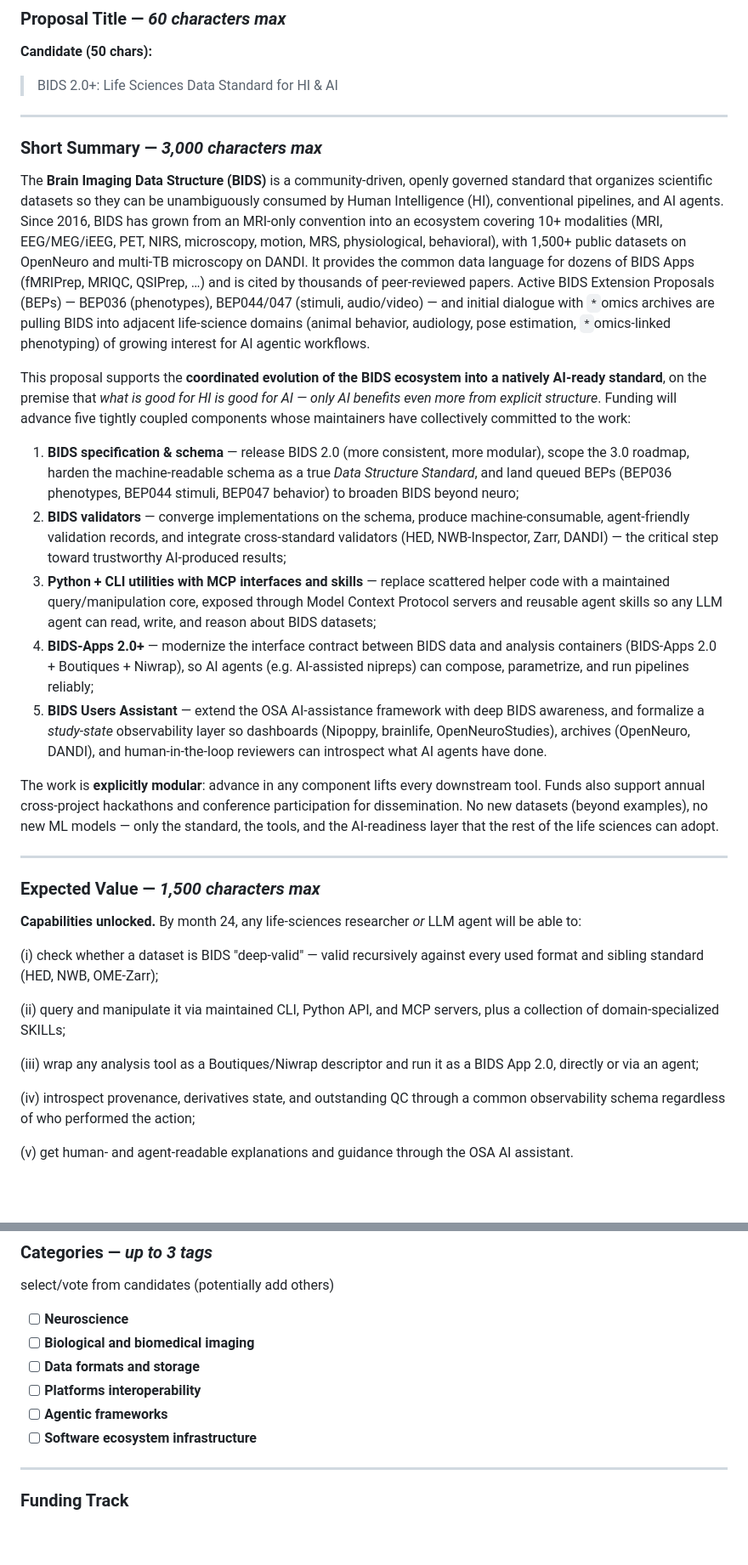
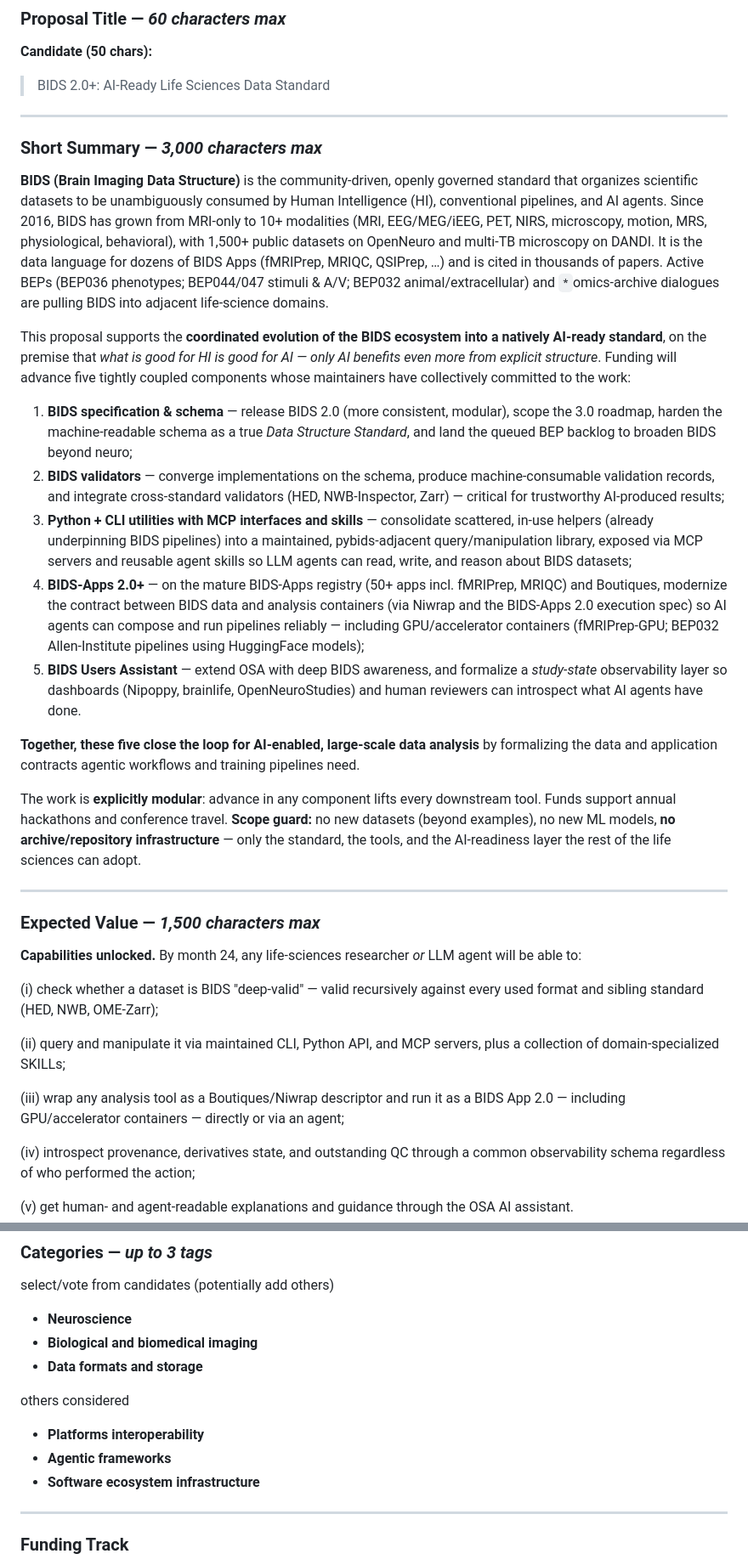
Before and after one commit to bids-standard/2026-os4ls-bids, a Markdown page: LOI.md, 2 parts joined by grey strips. Shown at 85% size. Drawn GitHub-style; blank space fills up the shorter version.

```diff
--- a/LOI.md
+++ b/LOI.md
@@ -36,29 +36,30 @@
 
 **Candidate (50 chars):**
 
-> BIDS 2.0+: Life Sciences Data Standard for HI & AI
+> BIDS 2.0+: AI-Ready Life Sciences Data Standard
 
 ---
 
 ### Short Summary — *3,000 characters max*
 
-The **Brain Imaging Data Structure (BIDS)** is a community-driven, openly governed standard that organizes scientific datasets so they can be unambiguously consumed by Human Intelligence (HI), conventional pipelines, and AI agents.
-Since 2016, BIDS has grown from an MRI-only convention into an ecosystem covering 10+ modalities (MRI, EEG/MEG/iEEG, PET, NIRS, microscopy, motion, MRS, physiological, behavioral), with 1,500+ public datasets on OpenNeuro and multi-TB microscopy on DANDI.
-It provides the common data language for dozens of BIDS Apps (fMRIPrep, MRIQC, QSIPrep, …) and is cited by thousands of peer-reviewed papers.
-Active BIDS Extension Proposals (BEPs) — BEP036 (phenotypes), BEP044/047 (stimuli, audio/video) — and initial dialogue with `*`omics archives are pulling BIDS into adjacent life-science domains (animal behavior, audiology, pose estimation, `*`omics-linked phenotyping) of growing interest for AI agentic workflows.
+**BIDS (Brain Imaging Data Structure)** is the community-driven, openly governed standard that organizes scientific datasets to be unambiguously consumed by Human Intelligence (HI), conventional pipelines, and AI agents.
+Since 2016, BIDS has grown from MRI-only to 10+ modalities (MRI, EEG/MEG/iEEG, PET, NIRS, microscopy, motion, MRS, physiological, behavioral), with 1,500+ public datasets on OpenNeuro and multi-TB microscopy on DANDI.
+It is the data language for dozens of BIDS Apps (fMRIPrep, MRIQC, QSIPrep, …) and is cited in thousands of papers.
+Active BEPs (BEP036 phenotypes; BEP044/047 stimuli & A/V; BEP032 animal/extracellular) and `*`omics-archive dialogues are pulling BIDS into adjacent life-science domains.
 
 This proposal supports the **coordinated evolution of the BIDS ecosystem into a natively AI-ready standard**, on the premise that *what is good for HI is good for AI — only AI benefits even more from explicit structure*.
 Funding will advance five tightly coupled components whose maintainers have collectively committed to the work:
 
-1. **BIDS specification & schema** — release BIDS 2.0 (more consistent, more modular), scope the 3.0 roadmap, harden the machine-readable schema as a true *Data Structure Standard*, and land queued BEPs (BEP036 phenotypes, BEP044 stimuli, BEP047 behavior) to broaden BIDS beyond neuro;
-2. **BIDS validators** — converge implementations on the schema, produce machine-consumable, agent-friendly validation records, and integrate cross-standard validators (HED, NWB-Inspector, Zarr, DANDI) — the critical step toward trustworthy AI-produced results;
-3. **Python + CLI utilities with MCP interfaces and skills** — replace scattered helper code with a maintained query/manipulation core, exposed through Model Context Protocol servers and reusable agent skills so any LLM agent can read, write, and reason about BIDS datasets;
-4. **BIDS-Apps 2.0+** — modernize the interface contract between BIDS data and analysis containers (BIDS-Apps 2.0 + Boutiques + Niwrap), so AI agents (e.g. AI-assisted nipreps) can compose, parametrize, and run pipelines reliably;
-5. **BIDS Users Assistant** — extend the OSA AI-assistance framework with deep BIDS awareness, and formalize a *study-state* observability layer so dashboards (Nipoppy, brainlife, OpenNeuroStudies), archives (OpenNeuro, DANDI), and human-in-the-loop reviewers can introspect what AI agents have done.
+1. **BIDS specification & schema** — release BIDS 2.0 (more consistent, modular), scope the 3.0 roadmap, harden the machine-readable schema as a true *Data Structure Standard*, and land the queued BEP backlog to broaden BIDS beyond neuro;
+2. **BIDS validators** — converge implementations on the schema, produce machine-consumable validation records, and integrate cross-standard validators (HED, NWB-Inspector, Zarr) — critical for trustworthy AI-produced results;
+3. **Python + CLI utilities with MCP interfaces and skills** — consolidate scattered, in-use helpers (already underpinning BIDS pipelines) into a maintained, pybids-adjacent query/manipulation library, exposed via MCP servers and reusable agent skills so LLM agents can read, write, and reason about BIDS datasets;
+4. **BIDS-Apps 2.0+** — on the mature BIDS-Apps registry (50+ apps incl. fMRIPrep, MRIQC) and Boutiques, modernize the contract between BIDS data and analysis containers (via Niwrap and the BIDS-Apps 2.0 execution spec) so AI agents can compose and run pipelines reliably — including GPU/accelerator containers (fMRIPrep-GPU; BEP032 Allen-Institute pipelines using HuggingFace models);
+5. **BIDS Users Assistant** — extend OSA with deep BIDS awareness, and formalize a *study-state* observability layer so dashboards (Nipoppy, brainlife, OpenNeuroStudies) and human reviewers can introspect what AI agents have done.
 
-The work is **explicitly modular**: advance in any component lifts every downstream tool.
-Funds also support annual cross-project hackathons and conference participation for dissemination.
-No new datasets (beyond examples), no new ML models — only the standard, the tools, and the AI-readiness layer that the rest of the life sciences can adopt.
+**Together, these five close the loop for AI-enabled, large-scale data analysis** by formalizing the data and application contracts agentic workflows and training pipelines need.
+
+The work is **explicitly modular**: advance in any component lifts every downstream tool. Funds support annual hackathons and conference travel.
+**Scope guard:** no new datasets (beyond examples), no new ML models, **no archive/repository infrastructure** — only the standard, the tools, and the AI-readiness layer the rest of the life sciences can adopt.
 
 ---
 
@@ -70,7 +71,7 @@ No new datasets (beyond examples), no new ML models — only the standard, the t
 
 (ii) query and manipulate it via maintained CLI, Python API, and MCP servers, plus a collection of domain-specialized SKILLs;
 
-(iii) wrap any analysis tool as a Boutiques/Niwrap descriptor and run it as a BIDS App 2.0, directly or via an agent;
+(iii) wrap any analysis tool as a Boutiques/Niwrap descriptor and run it as a BIDS App 2.0 — including GPU/accelerator containers — directly or via an agent;
 
 (iv) introspect provenance, derivatives state, and outstanding QC through a common observability schema regardless of who performed the action;
 
@@ -154,12 +155,15 @@ Software Project's Website URL
 
 select/vote from candidates (potentially add others)
 
-- [ ] **Neuroscience**
-- [ ] **Biological and biomedical imaging**
-- [ ] **Data formats and storage**
-- [ ] **Platforms interoperability**
-- [ ] **Agentic frameworks**
-- [ ] **Software ecosystem infrastructure**
+- **Neuroscience**
+- **Biological and biomedical imaging**
+- **Data formats and storage**
+
+others considered
+
+- **Platforms interoperability**
+- **Agentic frameworks**
+- **Software ecosystem infrastructure**
 
 ---
 
```
Also changed, not shown: other parts of LOI.md (+42 -5 lines).
